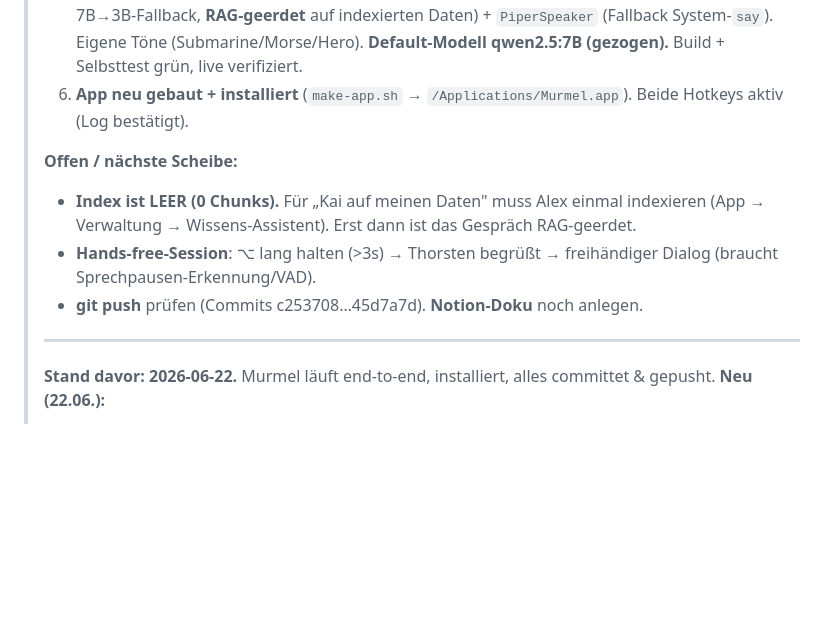
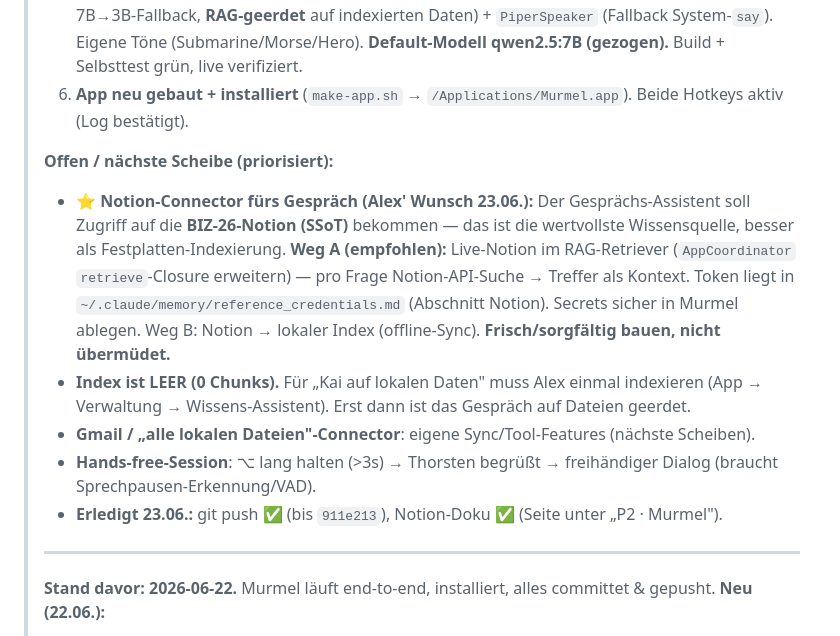
Before and after one commit to alexheyers/murmel, a Markdown page: HANDOVER.md, the part around the change. GitHub-like rendering; blank space fills up the shorter version.

Commit message:
docs(handover): Notion-Connector als priorisierte nächste Scheibe (Gespräch ↔ BIZ-26-SSoT)
Co-Authored-By: Claude Opus 4.8 (1M context) <noreply@anthropic.com>

```diff
--- a/HANDOVER.md
+++ b/HANDOVER.md
@@ -11,10 +11,12 @@
 > 5. **Gesprächs-Modus auf rechter ⌥** (Commits `831652b` + `45d7a7d`): halten → sprechen → Thorsten antwortet GESPROCHEN (kein Text). `ConversationEngine` (Ollama-Chat + Verlauf, 7B→3B-Fallback, **RAG-geerdet** auf indexierten Daten) + `PiperSpeaker` (Fallback System-`say`). Eigene Töne (Submarine/Morse/Hero). **Default-Modell qwen2.5:7B (gezogen).** Build + Selbsttest grün, live verifiziert.
 > 6. **App neu gebaut + installiert** (`make-app.sh` → `/Applications/Murmel.app`). Beide Hotkeys aktiv (Log bestätigt).
 >
-> **Offen / nächste Scheibe:**
-> - **Index ist LEER (0 Chunks).** Für „Kai auf meinen Daten" muss Alex einmal indexieren (App → Verwaltung → Wissens-Assistent). Erst dann ist das Gespräch RAG-geerdet.
+> **Offen / nächste Scheibe (priorisiert):**
+> - **⭐ Notion-Connector fürs Gespräch (Alex' Wunsch 23.06.):** Der Gesprächs-Assistent soll Zugriff auf die **BIZ-26-Notion (SSoT)** bekommen — das ist die wertvollste Wissensquelle, besser als Festplatten-Indexierung. **Weg A (empfohlen):** Live-Notion im RAG-Retriever (`AppCoordinator` `retrieve`-Closure erweitern) — pro Frage Notion-API-Suche → Treffer als Kontext. Token liegt in `~/.claude/memory/reference_credentials.md` (Abschnitt Notion). Secrets sicher in Murmel ablegen. Weg B: Notion → lokaler Index (offline-Sync). **Frisch/sorgfältig bauen, nicht übermüdet.**
+> - **Index ist LEER (0 Chunks).** Für „Kai auf lokalen Daten" muss Alex einmal indexieren (App → Verwaltung → Wissens-Assistent). Erst dann ist das Gespräch auf Dateien geerdet.
+> - **Gmail / „alle lokalen Dateien"-Connector**: eigene Sync/Tool-Features (nächste Scheiben).
 > - **Hands-free-Session**: ⌥ lang halten (>3s) → Thorsten begrüßt → freihändiger Dialog (braucht Sprechpausen-Erkennung/VAD).
-> - **git push** prüfen (Commits c253708…45d7a7d). **Notion-Doku** noch anlegen.
+> - **Erledigt 23.06.:** git push ✅ (bis `911e213`), Notion-Doku ✅ (Seite unter „P2 · Murmel").
 >
 > ---
 > **Stand davor: 2026-06-22.** Murmel läuft end-to-end, installiert, alles committet & gepusht.
```
